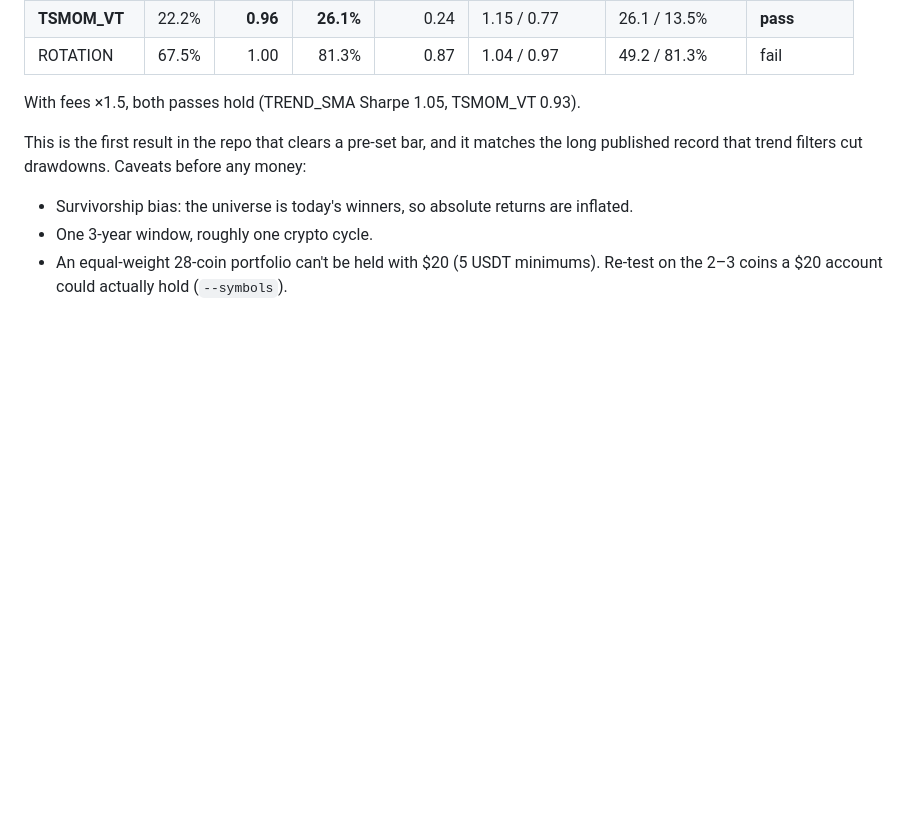
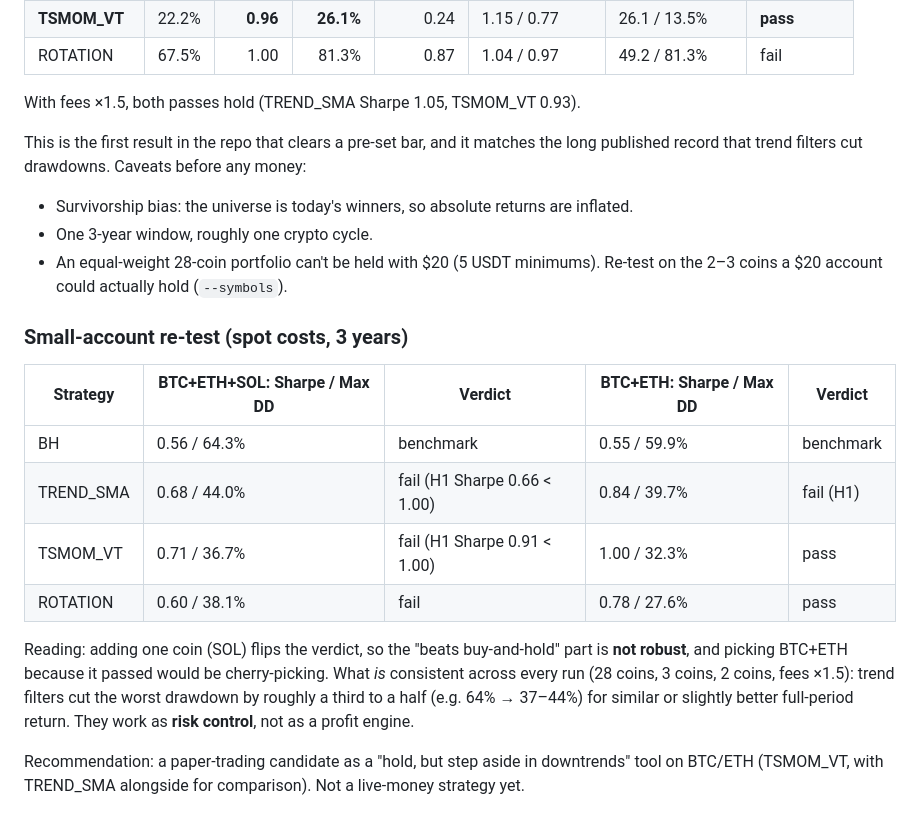
Before and after one commit to BubaVerseX/adaptive-futures-trading-system, a Markdown page: AUDIT_2026-10-01.md, the part around the change. Drawn GitHub-style; blank space fills up the shorter version.

Commit message:
Record small-account re-test results in audit
Co-Authored-By: Claude Opus 5.5 <noreply@anthropic.com>
Claude-Session: https://claude.ai/code/session_01HEExXELg43sWaPsJxCY5v2

```diff
--- a/AUDIT_2026-10-01.md
+++ b/AUDIT_2026-10-01.md
@@ -148,3 +148,23 @@ the long published record that trend filters cut drawdowns. Caveats before any m
 - One 3-year window, roughly one crypto cycle.
 - An equal-weight 28-coin portfolio can't be held with $20 (5 USDT minimums).
   Re-test on the 2–3 coins a $20 account could actually hold (`--symbols`).
+
+### Small-account re-test (spot costs, 3 years)
+
+| Strategy | BTC+ETH+SOL: Sharpe / Max DD | Verdict | BTC+ETH: Sharpe / Max DD | Verdict |
+|---|---|---|---|---|
+| BH | 0.56 / 64.3% | benchmark | 0.55 / 59.9% | benchmark |
+| TREND_SMA | 0.68 / 44.0% | fail (H1 Sharpe 0.66 < 1.00) | 0.84 / 39.7% | fail (H1) |
+| TSMOM_VT | 0.71 / 36.7% | fail (H1 Sharpe 0.91 < 1.00) | 1.00 / 32.3% | pass |
+| ROTATION | 0.60 / 38.1% | fail | 0.78 / 27.6% | pass |
+
+Reading: adding one coin (SOL) flips the verdict, so the "beats buy-and-hold"
+part is **not robust**, and picking BTC+ETH because it passed would be
+cherry-picking. What *is* consistent across every run (28 coins, 3 coins,
+2 coins, fees ×1.5): trend filters cut the worst drawdown by roughly a third to
+a half (e.g. 64% → 37–44%) for similar or slightly better full-period return.
+They work as **risk control**, not as a profit engine.
+
+Recommendation: a paper-trading candidate as a "hold, but step aside in
+downtrends" tool on BTC/ETH (TSMOM_VT, with TREND_SMA alongside for comparison).
+Not a live-money strategy yet.
```
